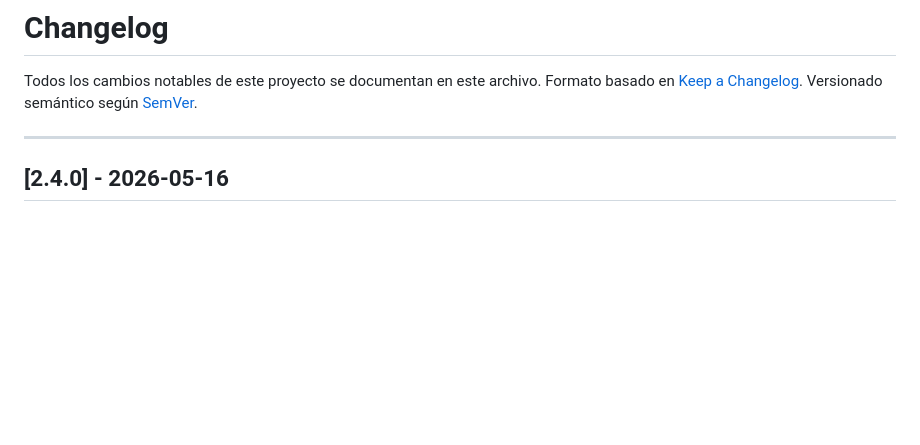
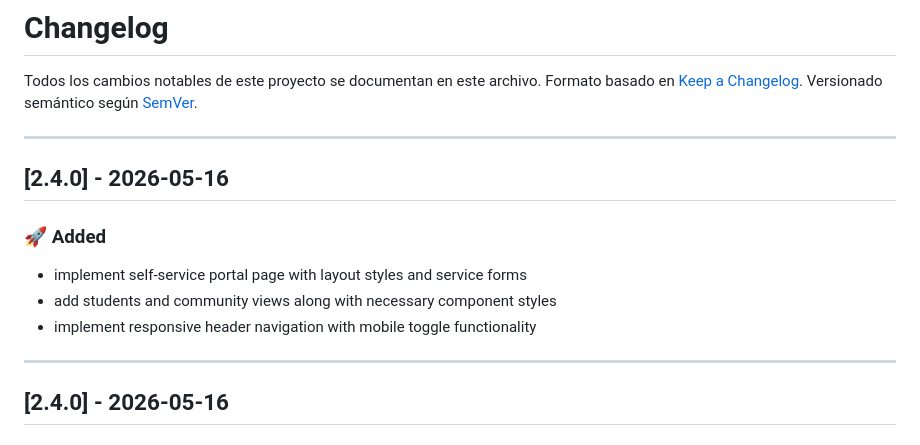
Before and after one commit to ucal-systems-engineering-1st/yunnan-lucky-air, a Markdown page: CHANGELOG.md, the part around the change. Rendered like a GitHub page; blank space fills up the shorter version.

Commit message:
chore(release): update CHANGELOG.md for v2.4.0 [skip ci]

```diff
--- a/CHANGELOG.md
+++ b/CHANGELOG.md
@@ -3,6 +3,16 @@
 Todos los cambios notables de este proyecto se documentan en este archivo.
 Formato basado en [Keep a Changelog](https://keepachangelog.com/en/1.0.0/).
 Versionado semántico según [SemVer](https://semver.org/).
+
+---
+
+## [2.4.0] - 2026-05-16
+
+### 🚀 Added
+
+- implement self-service portal page with layout styles and service forms
+- add students and community views along with necessary component styles
+- implement responsive header navigation with mobile toggle functionality
 
 ---
 
```
